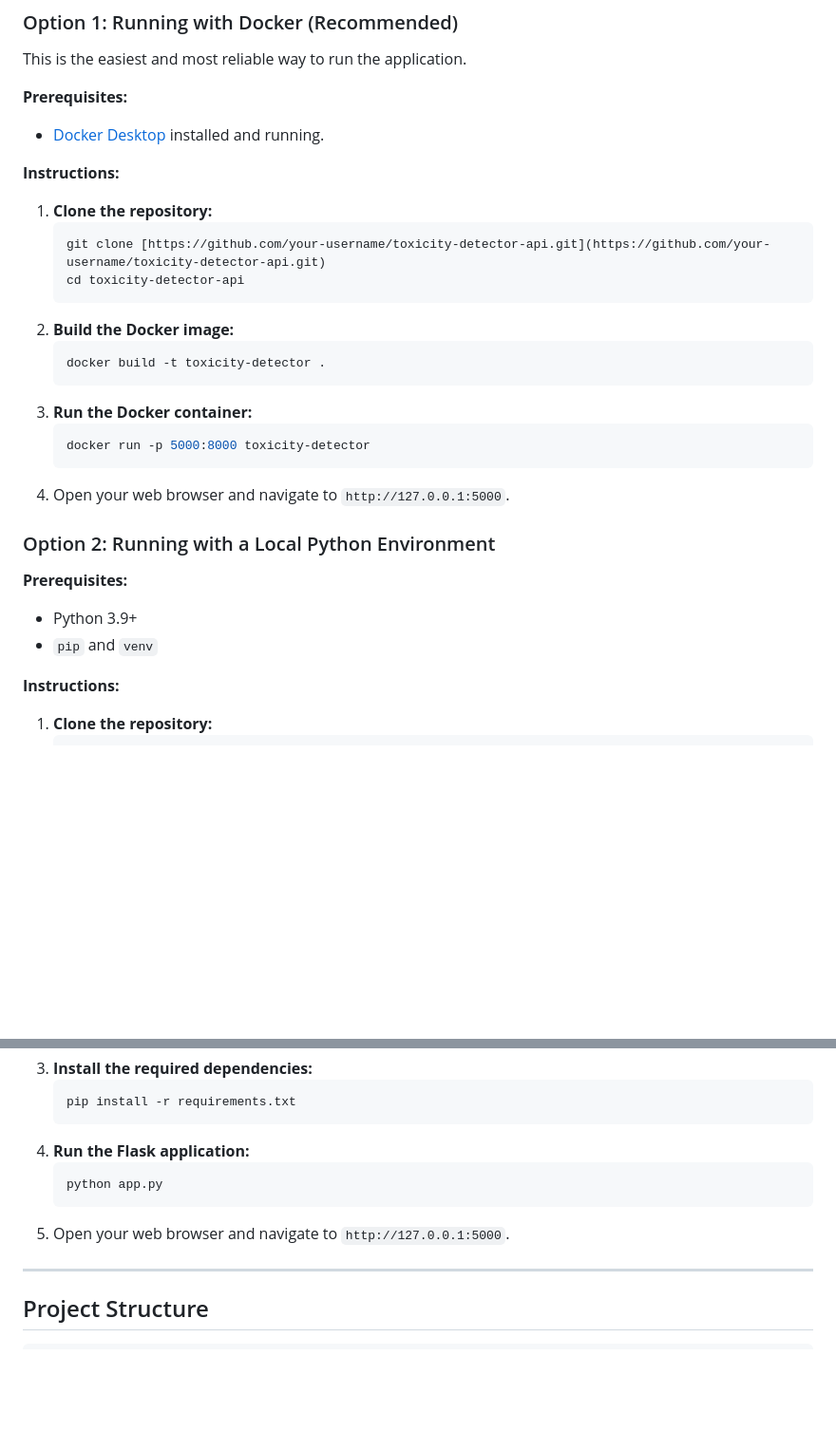
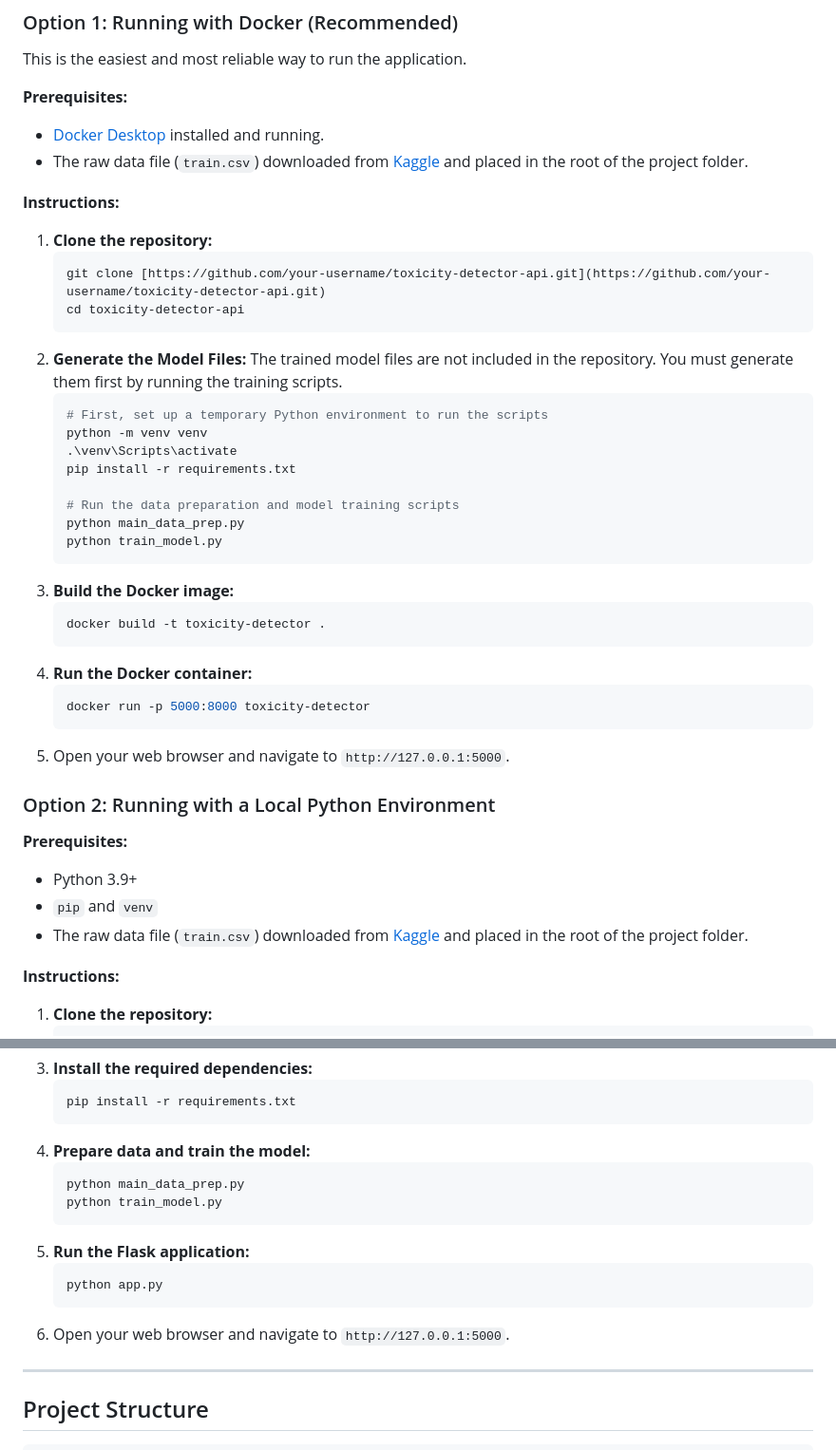
Before and after one commit to Segniniii/toxicity-detector-api, a Markdown page: README.md, 2 parts joined by grey strips. Shown: that part at 95% size. Drawn GitHub-style; blank space fills up the shorter version.

````diff
--- a/README.md
+++ b/README.md
@@ -46,6 +46,7 @@ This is the easiest and most reliable way to run the application.
 
 **Prerequisites:**
 * [Docker Desktop](https://www.docker.com/products/docker-desktop/) installed and running.
+* The raw data file (`train.csv`) downloaded from [Kaggle](https://www.kaggle.com/c/jigsaw-toxic-comment-classification-challenge/data) and placed in the root of the project folder.
 
 **Instructions:**
 1.  **Clone the repository:**
@@ -53,21 +54,33 @@ This is the easiest and most reliable way to run the application.
     git clone [https://github.com/your-username/toxicity-detector-api.git](https://github.com/your-username/toxicity-detector-api.git)
     cd toxicity-detector-api
     ```
-2.  **Build the Docker image:**
+2.  **Generate the Model Files:** The trained model files are not included in the repository. You must generate them first by running the training scripts.
+    ```bash
+    # First, set up a temporary Python environment to run the scripts
+    python -m venv venv
+    .\venv\Scripts\activate
+    pip install -r requirements.txt
+
+    # Run the data preparation and model training scripts
+    python main_data_prep.py
+    python train_model.py
+    ```
+3.  **Build the Docker image:**
     ```bash
     docker build -t toxicity-detector .
     ```
-3.  **Run the Docker container:**
+4.  **Run the Docker container:**
     ```bash
     docker run -p 5000:8000 toxicity-detector
     ```
-4.  Open your web browser and navigate to `http://127.0.0.1:5000`.
+5.  Open your web browser and navigate to `http://127.0.0.1:5000`.
 
 ### Option 2: Running with a Local Python Environment
 
 **Prerequisites:**
 * Python 3.9+
 * `pip` and `venv`
+* The raw data file (`train.csv`) downloaded from [Kaggle](https://www.kaggle.com/c/jigsaw-toxic-comment-classification-challenge/data) and placed in the root of the project folder.
 
 **Instructions:**
 1.  **Clone the repository:**
@@ -89,11 +102,16 @@ This is the easiest and most reliable way to run the application.
     ```bash
     pip install -r requirements.txt
     ```
-4.  **Run the Flask application:**
+4.  **Prepare data and train the model:**
+    ```bash
+    python main_data_prep.py
+    python train_model.py
+    ```
+5.  **Run the Flask application:**
     ```bash
     python app.py
     ```
-5.  Open your web browser and navigate to `http://127.0.0.1:5000`.
+6.  Open your web browser and navigate to `http://127.0.0.1:5000`.
 
 ---
 
````
